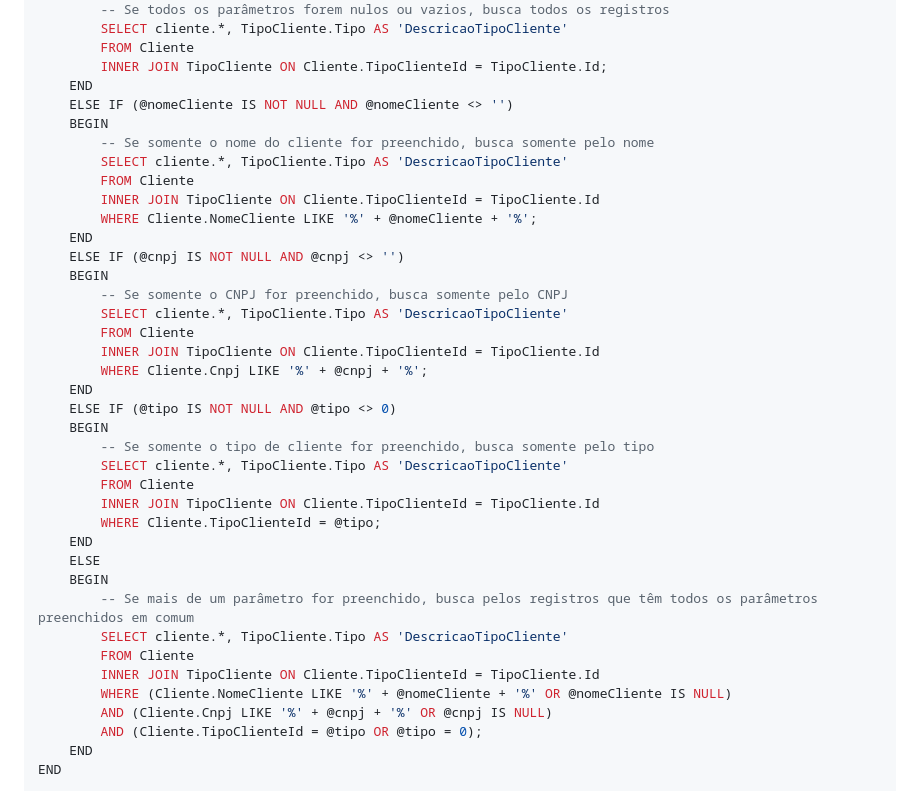
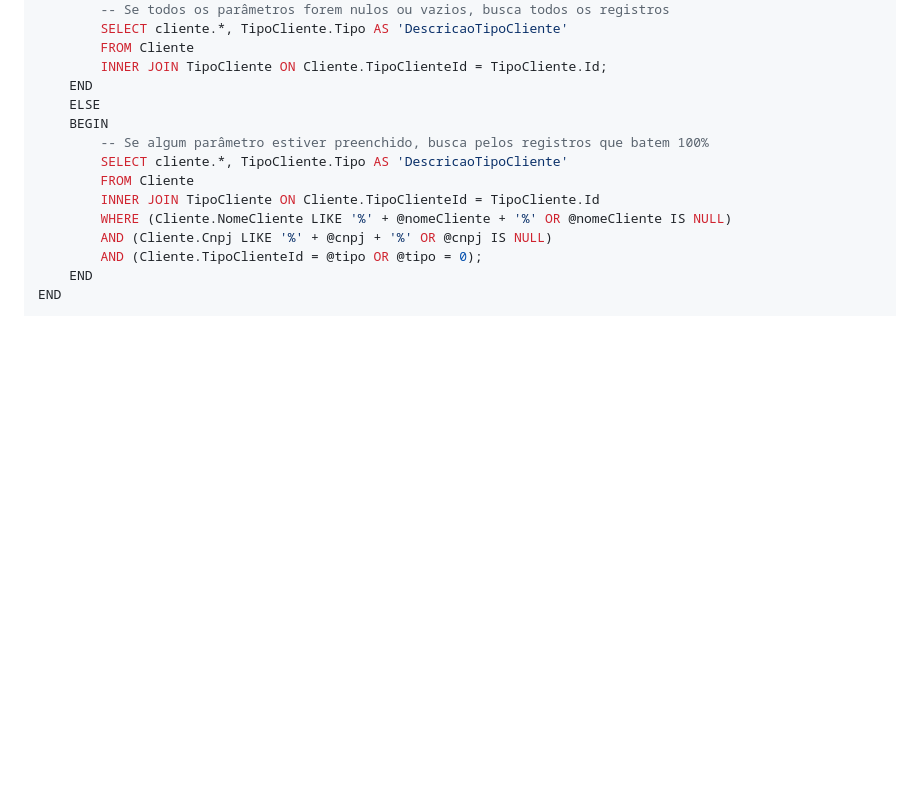
Before and after one commit to ConfuseKarma/DryFi-ProjectBasedLearning, a Markdown page: Linguagem_Progamacao.md, the part around the change. Rendered like a GitHub page; blank space fills up the shorter version.

```diff
--- a/Linguagem_Progamacao.md
+++ b/Linguagem_Progamacao.md
@@ -227,33 +227,9 @@ BEGIN
         FROM Cliente
         INNER JOIN TipoCliente ON Cliente.TipoClienteId = TipoCliente.Id;
     END
-    ELSE IF (@nomeCliente IS NOT NULL AND @nomeCliente <> '')
-    BEGIN
-        -- Se somente o nome do cliente for preenchido, busca somente pelo nome
-        SELECT cliente.*, TipoCliente.Tipo AS 'DescricaoTipoCliente'
-        FROM Cliente
-        INNER JOIN TipoCliente ON Cliente.TipoClienteId = TipoCliente.Id
-        WHERE Cliente.NomeCliente LIKE '%' + @nomeCliente + '%';
-    END
-    ELSE IF (@cnpj IS NOT NULL AND @cnpj <> '')
-    BEGIN
-        -- Se somente o CNPJ for preenchido, busca somente pelo CNPJ
-        SELECT cliente.*, TipoCliente.Tipo AS 'DescricaoTipoCliente'
-        FROM Cliente
-        INNER JOIN TipoCliente ON Cliente.TipoClienteId = TipoCliente.Id
-        WHERE Cliente.Cnpj LIKE '%' + @cnpj + '%';
-    END
-    ELSE IF (@tipo IS NOT NULL AND @tipo <> 0)
-    BEGIN
-        -- Se somente o tipo de cliente for preenchido, busca somente pelo tipo
-        SELECT cliente.*, TipoCliente.Tipo AS 'DescricaoTipoCliente'
-        FROM Cliente
-        INNER JOIN TipoCliente ON Cliente.TipoClienteId = TipoCliente.Id
-        WHERE Cliente.TipoClienteId = @tipo;
-    END
     ELSE
     BEGIN
-        -- Se mais de um parâmetro for preenchido, busca pelos registros que têm todos os parâmetros preenchidos em comum
+        -- Se algum parâmetro estiver preenchido, busca pelos registros que batem 100%
         SELECT cliente.*, TipoCliente.Tipo AS 'DescricaoTipoCliente'
         FROM Cliente
         INNER JOIN TipoCliente ON Cliente.TipoClienteId = TipoCliente.Id
```
